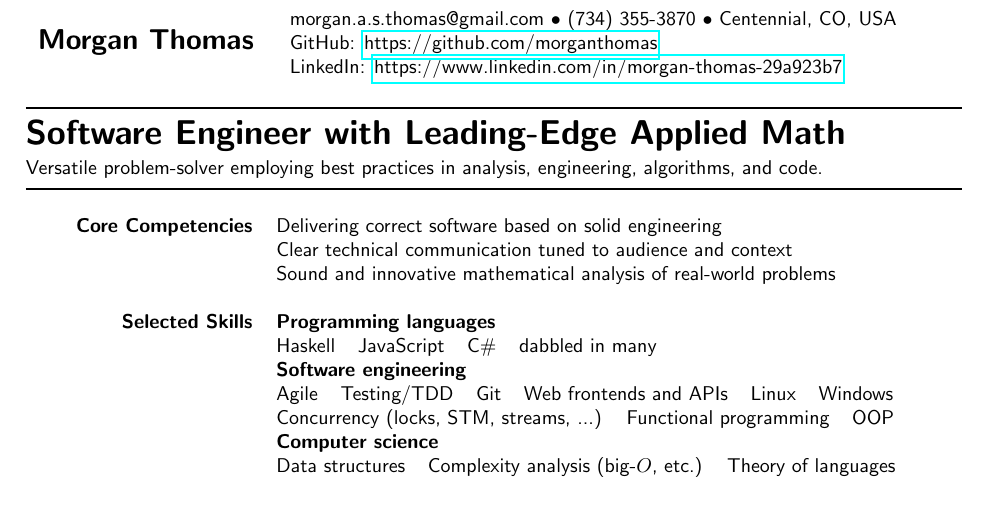
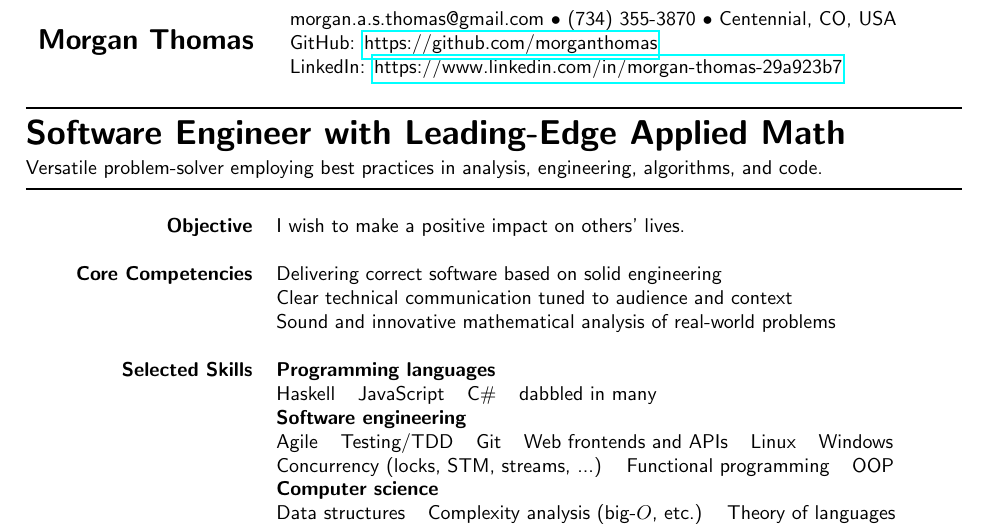
Before and after one commit to morganthomas/resume, a LaTeX CV (resume.tex): part of page 1 of 2, cut so that both start at the same text, the shorter picture padded with empty space. Compiled offline with pdfLaTeX.

Commit message:
add objective

```diff
--- a/resume.tex
+++ b/resume.tex
@@ -37,6 +37,7 @@ Versatile problem-solver employing best practices in analysis, engineering, algo
 \bgroup
 \begin{tabular}{rl}
   \def\arraystrech{1.5}
+  {\bf Objective} & I wish to make a positive impact on others' lives. \\ \\
   {\bf Core Competencies} & Delivering correct software based on solid engineering \\
    & Clear technical communication tuned to audience and context \\
   & Sound and innovative mathematical analysis of real-world problems \\ \\
```
Also changed, not shown: resume.pdf.
